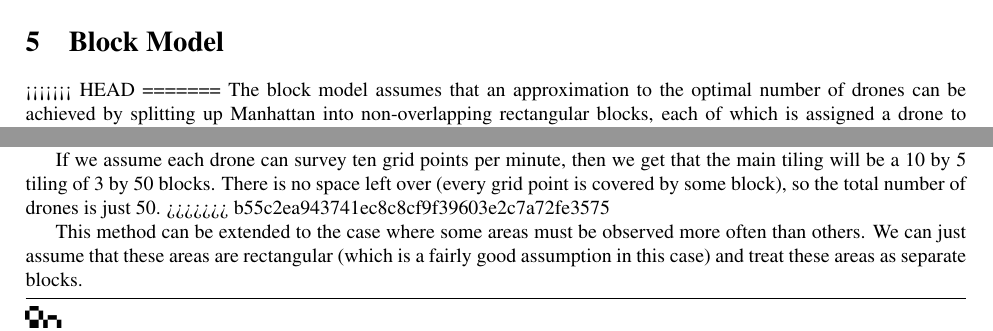
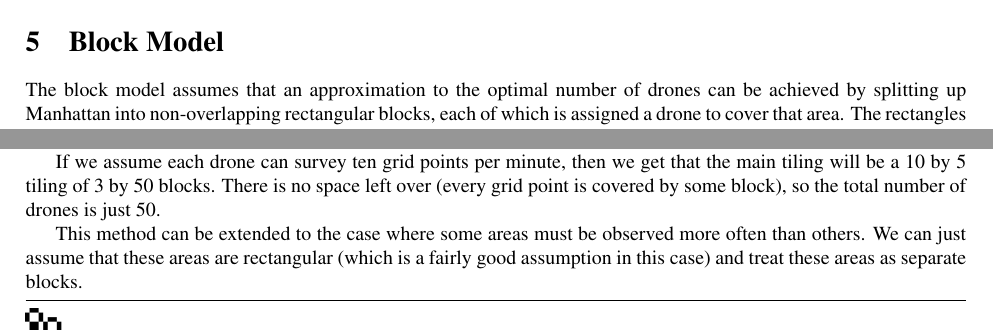
Before and after one commit to PapaCharlie/MATH3610-PROJ2, a LaTeX document (manuscript.tex): two parts of page 4 of 5, joined at a grey line, cut so that both start at the same text. Compiled offline with pdfLaTeX.

Commit message:
Methinks I fixed it?

```diff
--- a/manuscript.tex
+++ b/manuscript.tex
@@ -107,8 +107,6 @@ If this plan is implemented then the total number of drones that the city needs
 % Nimit's stuff and things
 \section{Block Model}
 \label{sec:block_model}
-<<<<<<< HEAD
-=======
 The block model assumes that an approximation to the optimal number of drones can be achieved by splitting up Manhattan into non-overlapping rectangular blocks, each of which is assigned a drone to cover that area. The rectangles must therefore be small enough so that the drones can cover them in 15 minutes. Our algorithm iterates through all pairs of rectangle dimensions that are small enough for a single drone to cover in 15 minutes, and tiles Manhattan with these rectangles. If the dimension of Manhattan is not divisible by the rectangle dimension, we take the "leftover" area that is not covered by any rectangle and pass that area back into a recursive call to the algorithm (it may be tiled with different-sized rectangles). Finally, we select the tiling arrangement that covers Manhattan with the least number of blocks, and therefore the fewest drones.
 
 To do this, we first need to determine how long it takes for a single drone to survey a rectangular block of dimension m by n. However, we also note that for the drone to survey a collection of points every $x$ minutes, it is not enough to simply visit all of the points within $x$ minutes, it must also \textit{return to the starting point} within $x$ minutes, otherwise the starting point will go more than $x$ minutes without being visited.
@@ -126,7 +124,6 @@ Using this formula, we are ready to find the optimal arrangement of rectangular
 For example, when we model Manhattan as a 30 by 250 grid, and if we assume that each drone can survey one grid point per minute, then the algorithm tells us that the "main" tiling will be 7 by 2 blocks. So, a contiguous 28 by 250 area (without loss of generality, we can assume it is in the upper left corner) will be covered with a 4 by 125 tiling of rectangular blocks. Then, there is a 2 by 250 area remaining. This area will be tiled with 35 2 by 7 blocks. Finally, there will be a 2 by 5 block left over. This block is small enough for one drone to survey in one minute. Therefore, the total number of blocks is $4*125 + 35 + 1 = 500 + 36 = 536$ blocks, and so 536 drones.
 
 If we assume each drone can survey ten grid points per minute, then we get that the main tiling will be a 10 by 5 tiling of 3 by 50 blocks. There is no space left over (every grid point is covered by some block), so the total number of drones is just 50.
->>>>>>> b55c2ea943741ec8c8cf9f39603e2c7a72fe3575
 
 This method can be extended to the case where some areas must be observed more often than others. We can just assume that these areas are rectangular (which is a fairly good assumption in this case) and treat these areas as separate blocks.
 
```
